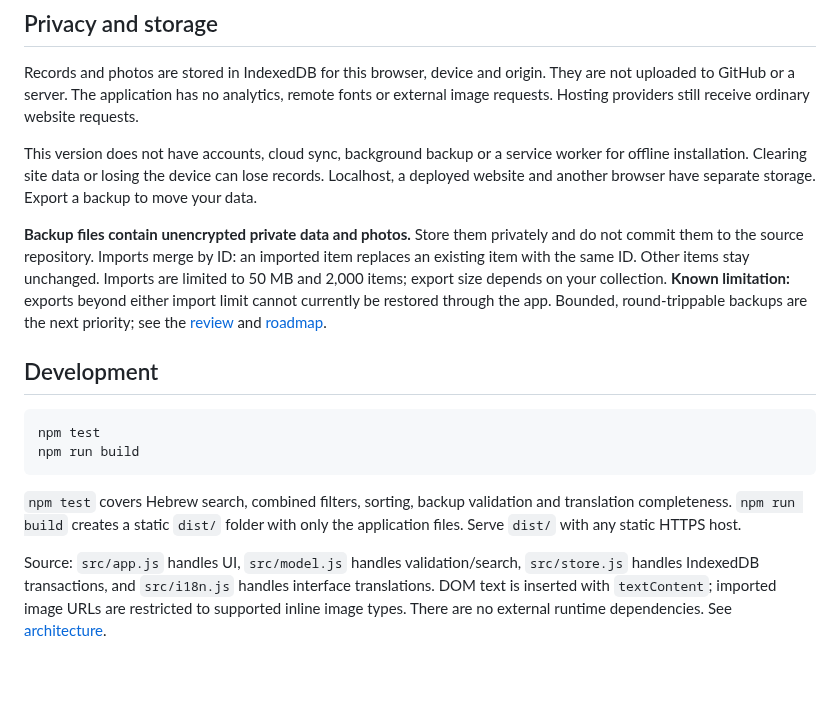
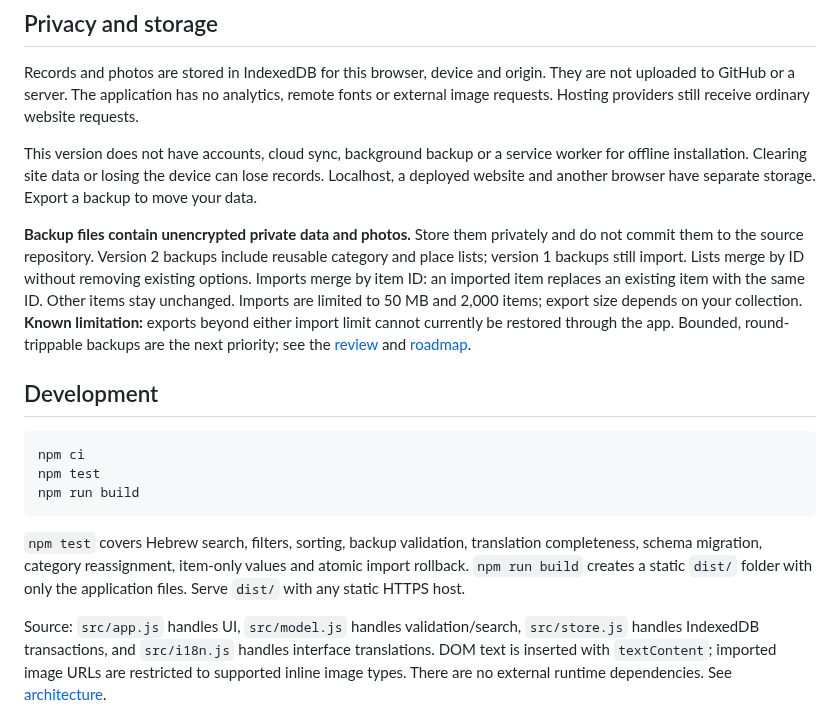
Before and after one commit to eden12lerer12-cloud/findmystuff, a Markdown page: README.md, the part around one of its changes. GitHub-like rendering; blank space fills up the shorter version.

````diff
--- a/README.md
+++ b/README.md
@@ -32,16 +35,17 @@ Records and photos are stored in IndexedDB for this browser, device and origin.
 
 This version does not have accounts, cloud sync, background backup or a service worker for offline installation. Clearing site data or losing the device can lose records. Localhost, a deployed website and another browser have separate storage. Export a backup to move your data.
 
-**Backup files contain unencrypted private data and photos.** Store them privately and do not commit them to the source repository. Imports merge by ID: an imported item replaces an existing item with the same ID. Other items stay unchanged. Imports are limited to 50 MB and 2,000 items; export size depends on your collection. **Known limitation:** exports beyond either import limit cannot currently be restored through the app. Bounded, round-trippable backups are the next priority; see the [review](docs/AUDIT.md) and [roadmap](docs/ROADMAP.md).
+**Backup files contain unencrypted private data and photos.** Store them privately and do not commit them to the source repository. Version 2 backups include reusable category and place lists; version 1 backups still import. Lists merge by ID without removing existing options. Imports merge by item ID: an imported item replaces an existing item with the same ID. Other items stay unchanged. Imports are limited to 50 MB and 2,000 items; export size depends on your collection. **Known limitation:** exports beyond either import limit cannot currently be restored through the app. Bounded, round-trippable backups are the next priority; see the [review](docs/AUDIT.md) and [roadmap](docs/ROADMAP.md).
 
 ## Development
 
 ```sh
+npm ci
 npm test
 npm run build
 ```
 
-`npm test` covers Hebrew search, combined filters, sorting, backup validation and translation completeness. `npm run build` creates a static `dist/` folder with only the application files. Serve `dist/` with any static HTTPS host.
+`npm test` covers Hebrew search, filters, sorting, backup validation, translation completeness, schema migration, category reassignment, item-only values and atomic import rollback. `npm run build` creates a static `dist/` folder with only the application files. Serve `dist/` with any static HTTPS host.
 
 Source: `src/app.js` handles UI, `src/model.js` handles validation/search, `src/store.js` handles IndexedDB transactions, and `src/i18n.js` handles interface translations. DOM text is inserted with `textContent`; imported image URLs are restricted to supported inline image types. There are no external runtime dependencies. See [architecture](docs/ARCHITECTURE.md).
 
````
Also changed, not shown: other parts of README.md (+5 -2 lines), docs/ARCHITECTURE.md (+11 -3 lines), docs/ROADMAP.md (+4 -0 lines), docs/screenshot.jpg, 12 other files.
